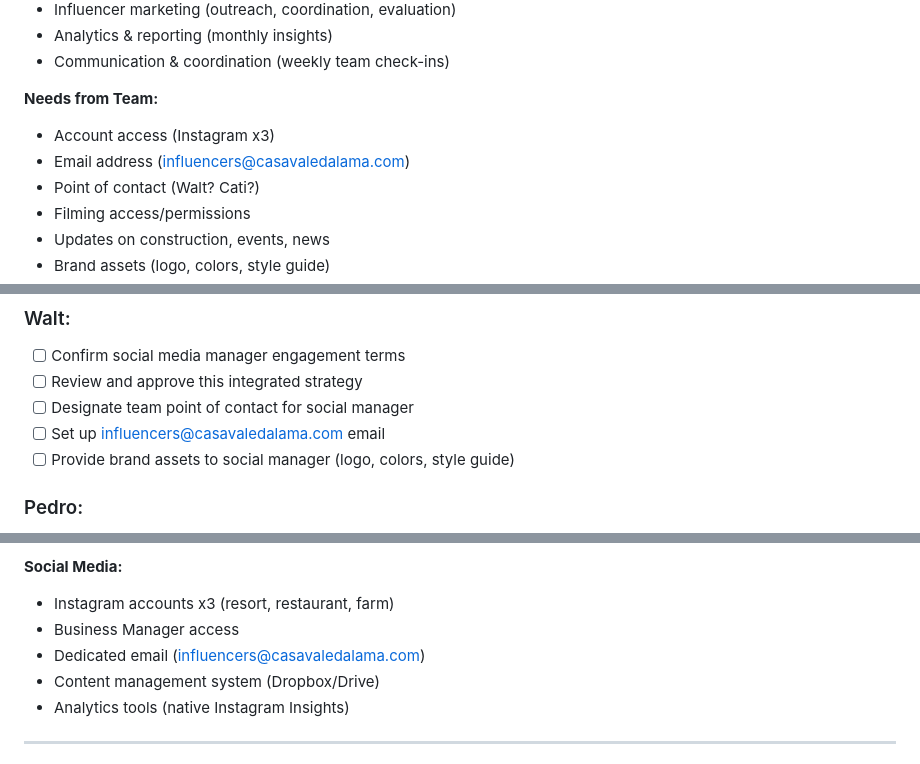
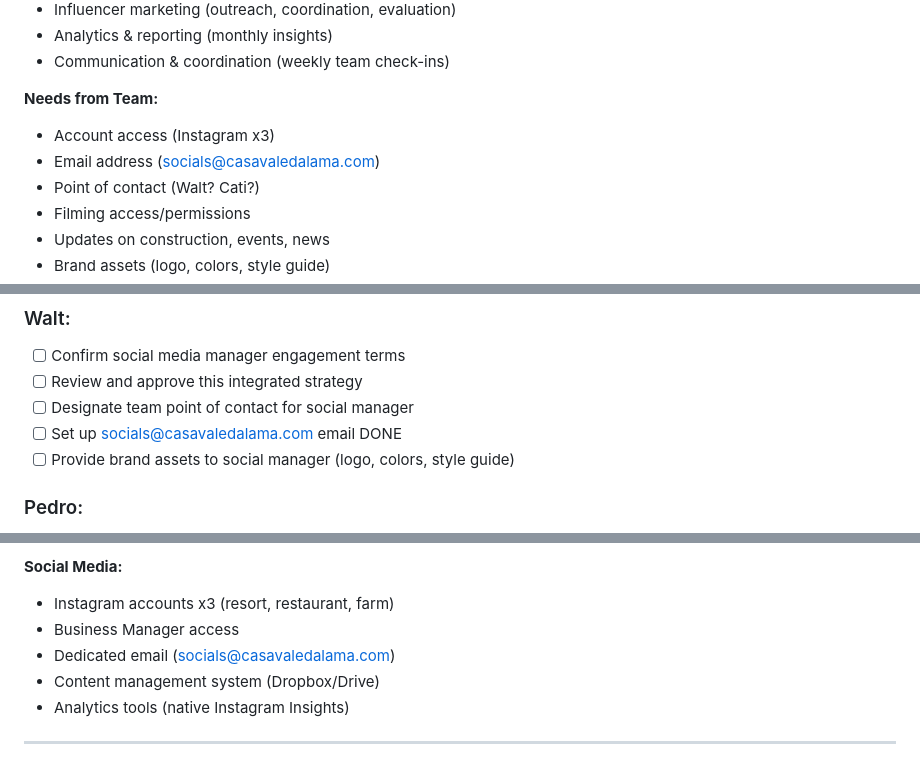
Before and after one commit to ludwa6/casa-website, a Markdown page: specs/integrated-marketing-strategy.md, 3 parts joined by grey strips. GitHub-like rendering.

Commit message:
Update email address for social media communications

```diff
--- a/specs/integrated-marketing-strategy.md
+++ b/specs/integrated-marketing-strategy.md
@@ -474,7 +474,7 @@ Example: Professional room photoshoot
 
 **Needs from Team:**
 - Account access (Instagram x3)
-- Email address (influencers@casavaledalama.com)
+- Email address (socials@casavaledalama.com)
 - Point of contact (Walt? Cati?)
 - Filming access/permissions
 - Updates on construction, events, news
@@ -618,7 +618,7 @@ Example: Professional room photoshoot
 - [ ] Confirm social media manager engagement terms
 - [ ] Review and approve this integrated strategy
 - [ ] Designate team point of contact for social manager
-- [ ] Set up influencers@casavaledalama.com email
+- [ ] Set up socials@casavaledalama.com email  DONE
 - [ ] Provide brand assets to social manager (logo, colors, style guide)
 
 ### Pedro:
@@ -687,7 +687,7 @@ From Social Manager document:
 **Social Media:**
 - Instagram accounts x3 (resort, restaurant, farm)
 - Business Manager access
-- Dedicated email (influencers@casavaledalama.com)
+- Dedicated email (socials@casavaledalama.com)
 - Content management system (Dropbox/Drive)
 - Analytics tools (native Instagram Insights)
 
```
